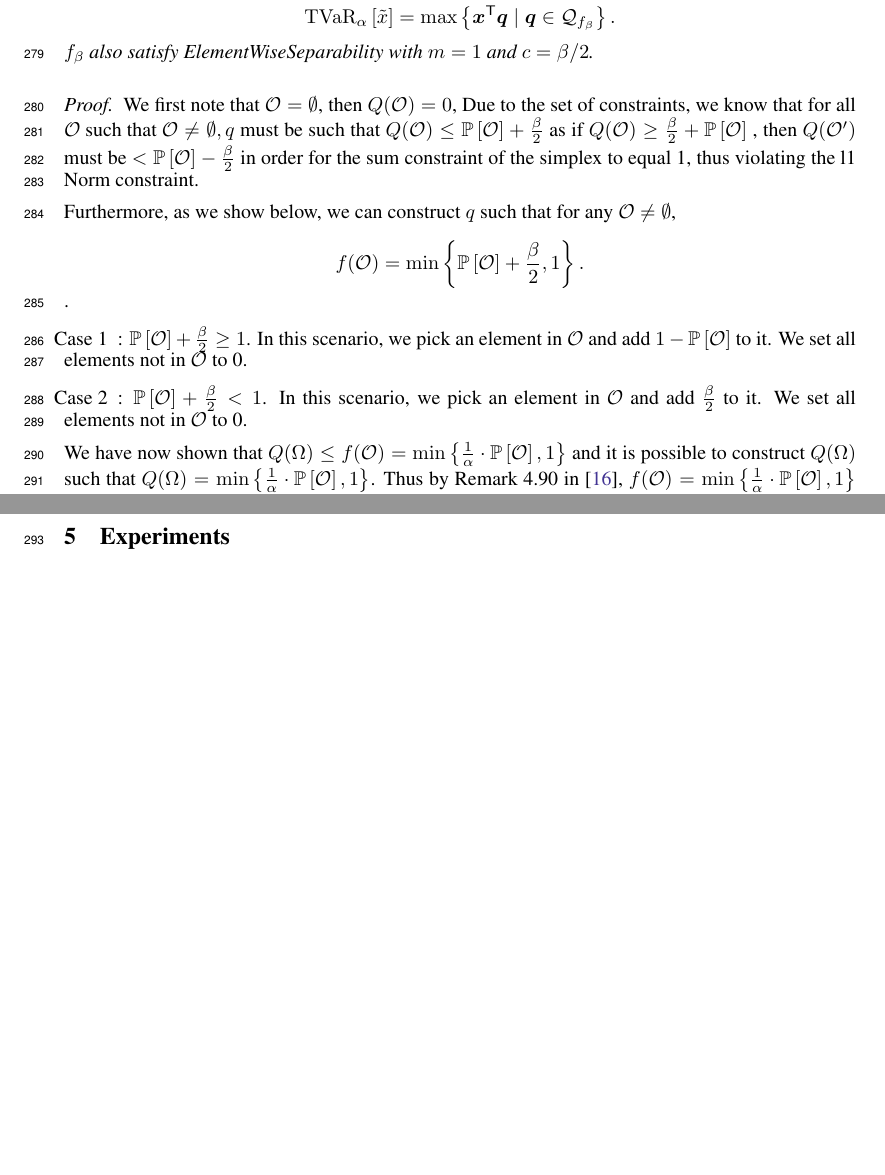
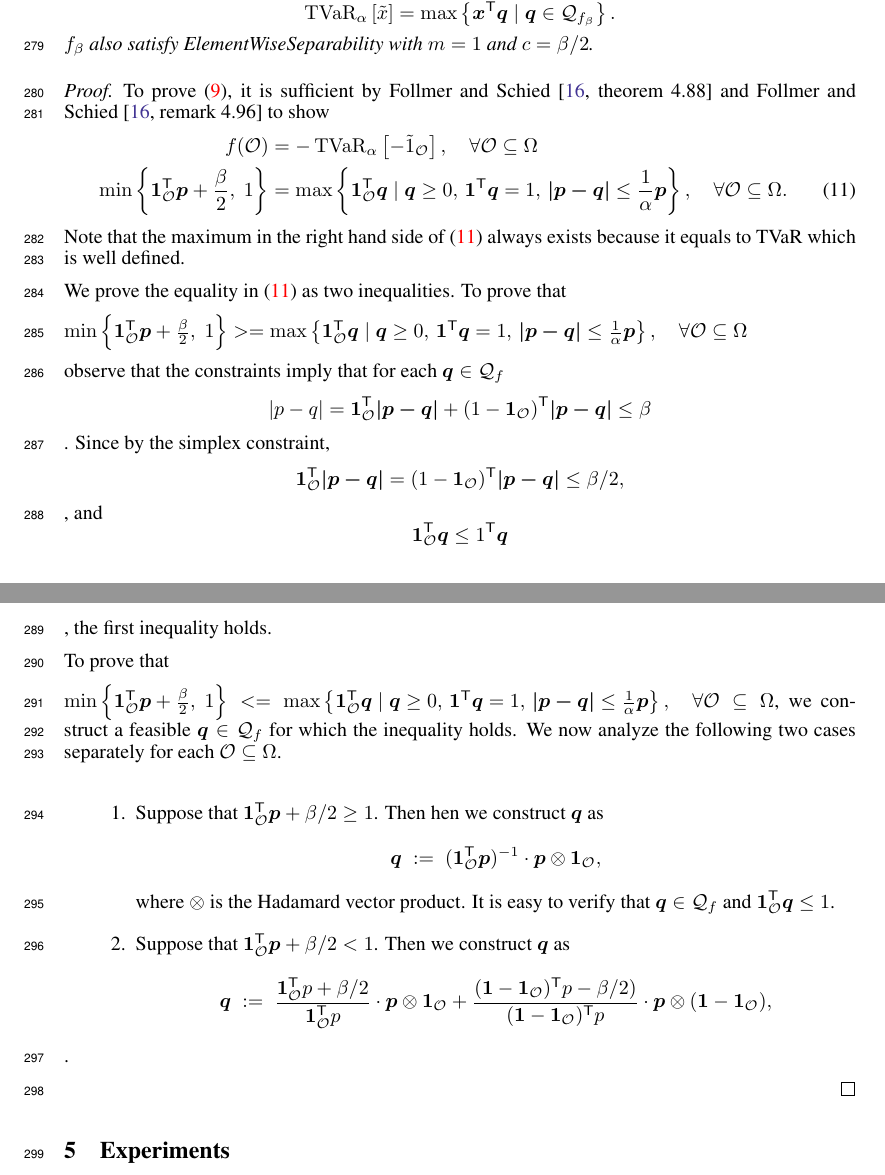
Before and after one commit to GersiD/FastCVaR, a LaTeX paper (main.tex): two parts of pages 10 and 11 of 18, joined at a grey line, cut so that both start at the same text, the shorter picture padded with empty space. Compiled offline with pdfLaTeX.

Commit message:
Update on Overleaf.

```diff
--- a/main.tex
+++ b/main.tex
@@ -757,19 +755,77 @@ If $\mathcal{O} \neq \emptyset$, and $0$ otherwise, where $\beta = \sqrt{ 2 \log
 $f_{\beta}$ also satisfy ElementWiseSeparability with $m = 1$ and $c = \beta/2$.
 \end{proposition}
 \begin{proof}
-
-  We first note that $\mathcal{O} = \emptyset$, then $Q(\mathcal{O}) = 0$,   Due to the set of constraints, we know that for all $ \mathcal{O} \text{ such that } \mathcal{O} \neq \emptyset,  q$ must be such that $Q({\mathcal{O}}) \leq {\P{\mathcal{O}}} + \frac{\beta}{2}$ as if $Q(\mathcal{O}) \geq \frac{\beta}{2} +  \P{\mathcal{O}}$ , then $Q(\mathcal{O'})$ must be $< \P{\mathcal{O}} - \frac{\beta}{2}$ in order for the sum constraint of the simplex to equal 1, thus violating the l1 Norm constraint.
-
-  Furthermore, as we show below, we can construct $q$ such that  for any $\mathcal{O} \neq \emptyset$,
-  \[f(\mathcal{O}) = \min\left\{\P{\mathcal{O}} + \frac{\beta}{2}, 1\right\}
+ To prove \eqref{eq:cvar-correct}, it is sufficient by \citet[theorem~4.88]{Follmer2016} and \citet[remark~4.96]{Follmer2016} to show
+\begin{align}
+  \nonumber
+  f(\mathcal{O})
+  &= -\tvar{\alpha }{- \tilde{1}_{\mathcal{O}}} ,\quad \forall \mathcal{O} \subseteq \Omega\\
+  \label{eq:tvar-eq-submodular}
+  \min\left\{ \bm{1}_{\mathcal{O}}\tr \bm{p} + \frac{\beta}{2} ,\; 1 \right\}
+&= \max \left\{ \bm{1}_{\mathcal{O}}\tr \bm{q} \mid
+\bm{q} \ge 0, \,
+\bm{1}\tr \bm{q} = 1, \,
+\bm{|p -q|} \le \frac{1}{\alpha} \bm{p}
+\right\}, \quad \forall \mathcal{O} \subseteq \Omega.
+\end{align}
+Note that the maximum in the right hand side of~\eqref{eq:tvar-eq-submodular} always exists because it equals to TVaR which is well defined.
+
+We prove the equality in \eqref{eq:tvar-eq-submodular} as two inequalities. To prove that
+
+ $\min\left\{ \bm{1}_{\mathcal{O}}\tr \bm{p} + \frac{\beta}{2} ,\; 1 \right\}
+>= \max \left\{ \bm{1}_{\mathcal{O}}\tr \bm{q} \mid
+\bm{q} \ge 0, \,
+\bm{1}\tr \bm{q} = 1, \,
+\bm{|p -q|} \le \frac{1}{\alpha} \bm{p}
+\right\}, \quad \forall \mathcal{O} \subseteq \Omega$
+
+observe that the constraints imply that for each $\bm{q} \in \mathcal{Q}_f$
+\[
+  |p - q|  = \bm{1}_{\mathcal{O}}\tr \bm{|p - q|} + (1 - \bm{1}_{\mathcal{O}})\tr \bm{|p - q|} \leq \beta
+\]. Since by the simplex constraint,
+\[
+  \bm{1}_{\mathcal{O}}\tr \bm{|p - q|} = (1 - \bm{1}_{\mathcal{O}})\tr \bm{|p - q|} \leq \beta/2,
+  \], and
+  \[
+  \bm{1}_{\mathcal{O}}\tr \bm{q} \leq 1\tr \bm{q}
+  \], the first inequality holds.
+
+  To prove that
+
+ $\min\left\{ \bm{1}_{\mathcal{O}}\tr \bm{p} + \frac{\beta}{2} ,\; 1 \right\}
+<= \max \left\{ \bm{1}_{\mathcal{O}}\tr \bm{q} \mid
+\bm{q} \ge 0, \,
+\bm{1}\tr \bm{q} = 1, \,
+\bm{|p -q|} \le \frac{1}{\alpha} \bm{p}
+\right\}, \quad \forall \mathcal{O} \subseteq \Omega$,
+we construct a feasible $\bm{q} \in \mathcal{Q}_f$ for which the inequality holds.
+We now analyze the following two cases separately for each $\mathcal{O} \subseteq \Omega$.
+\begin{enumerate}
+\item Suppose that $\bm{1}_{\mathcal{O}}\tr  \bm{p} + \beta/2 \ge 1$. Then hen we construct $\bm{q}$ as
+\[
+\bm{q} \;:=\;  (\bm{1}_{\mathcal{O}}\tr \bm{p})^{-1} \cdot \bm{p} \otimes \bm{1}_{\mathcal{O}},
+\]
+where $\otimes$ is the Hadamard vector product. It is easy to verify that $\bm{q} \in \mathcal{Q}_f$ and $\bm{1}_{\mathcal{O}}\tr \bm{q} \le 1$.
+\item Suppose that $\bm{1}_{\mathcal{O}}\tr  \bm{p}  + \beta/2 < 1$. Then we construct $\bm{q}$ as
+\[
+\bm{q} \;:=\; \frac{\bm{1}_{\mathcal{O}} \tr {p} + \beta/2}{\bm{1}_{\mathcal{O}} \tr {p}} \cdot \bm{p} \otimes \bm{1}_{\mathcal{O}}
++  \frac{(\bm{1} - \bm{1}_{\mathcal{O}}) \tr {p} - \beta/2)}{(\bm{1} - \bm{1}_{\mathcal{O}}) \tr {p}}\cdot \bm{p} \otimes (\bm{1} - \bm{1}_{\mathcal{O}}),
+\]
+\end{enumerate}
+
+
+ % We first note that $\mathcal{O} = \emptyset$, then $Q(\mathcal{O}) = 0$,   Due to the set of constraints, we know that for all $ \mathcal{O} \text{ such that } \mathcal{O} \neq \emptyset,  q$ must be such that $Q({\mathcal{O}}) \leq {\P{\mathcal{O}}} + \frac{\beta}{2}$ as if $Q(\mathcal{O}) \geq \frac{\beta}{2} +  \P{\mathcal{O}}$ , then $Q(\mathcal{O'})$ must be $< \P{\mathcal{O}} - \frac{\beta}{2}$ in order for the sum constraint of the simplex to equal 1, thus violating the l1 Norm constraint.
+
+ % Furthermore, as we show below, we can construct $q$ such that  for any $\mathcal{O} \neq \emptyset$,
+%  \[f(\mathcal{O}) = \min\left\{\P{\mathcal{O}} + \frac{\beta}{2}, 1\right\}
     .
-  \].
-
-\item[Case 1]: $\P{\mathcal{O}} + \frac{\beta}{2} \geq 1$. In this scenario, we pick an element in $\mathcal{O}$ and add $1 - \P{\mathcal{O}}$ to it. We set all elements not in $\mathcal{O}$ to 0.
-
-\item[Case 2]: $\P{\mathcal{O}} + \frac{\beta}{2}< 1$. In this scenario, we pick an element in $\mathcal{O}$ and add $\frac{\beta}{2}$ to it. We set all elements not in $\mathcal{O}$ to 0.
-
-We have now shown that $Q(\Omega) \leq f(\mathcal{O}) = \min\left\{\frac{1}{\alpha} \cdot \P{\mathcal{O}}, 1\right\}$ and it is possible to construct $Q(\Omega)$ such that $Q(\Omega) = \min\left\{\frac{1}{\alpha} \cdot \P{\mathcal{O}}, 1\right\}$. Thus by Remark 4.90 in \cite{Follmer2016}, $f(\mathcal{O}) = \min\left\{\frac{1}{\alpha} \cdot \P{\mathcal{O}}, 1\right\}$
+%  \].
+
+%\item[Case 1]: $\P{\mathcal{O}} + \frac{\beta}{2} \geq 1$. In this scenario, we pick an element in $\mathcal{O}$ and add $1 - \P{\mathcal{O}}$ to it. We set all elements not in $\mathcal{O}$ to 0.
+
+%\item[Case 2]: $\P{\mathcal{O}} + \frac{\beta}{2}< 1$. In this scenario, we pick an element in $\mathcal{O}$ and add $\frac{\beta}{2}$ to it. We set all elements not in $\mathcal{O}$ to 0.
+
+%We have now shown that $Q(\Omega) \leq f(\mathcal{O}) = \min\left\{\frac{1}{\alpha} \cdot \P{\mathcal{O}}, 1\right\}$ and it is possible to construct $Q(\Omega)$ such that $Q(\Omega) = \min\left\{\frac{1}{\alpha} \cdot \P{\mathcal{O}}, 1\right\}$. Thus by Remark 4.90 in \cite{Follmer2016}, $f(\mathcal{O}) = \min\left\{\frac{1}{\alpha} \cdot \P{\mathcal{O}}, 1\right\}$
 \end{proof}
 
 \section{Experiments}\label{sec:experiments}
```
Also changed, not shown: main.tex (2 more changed lines).
